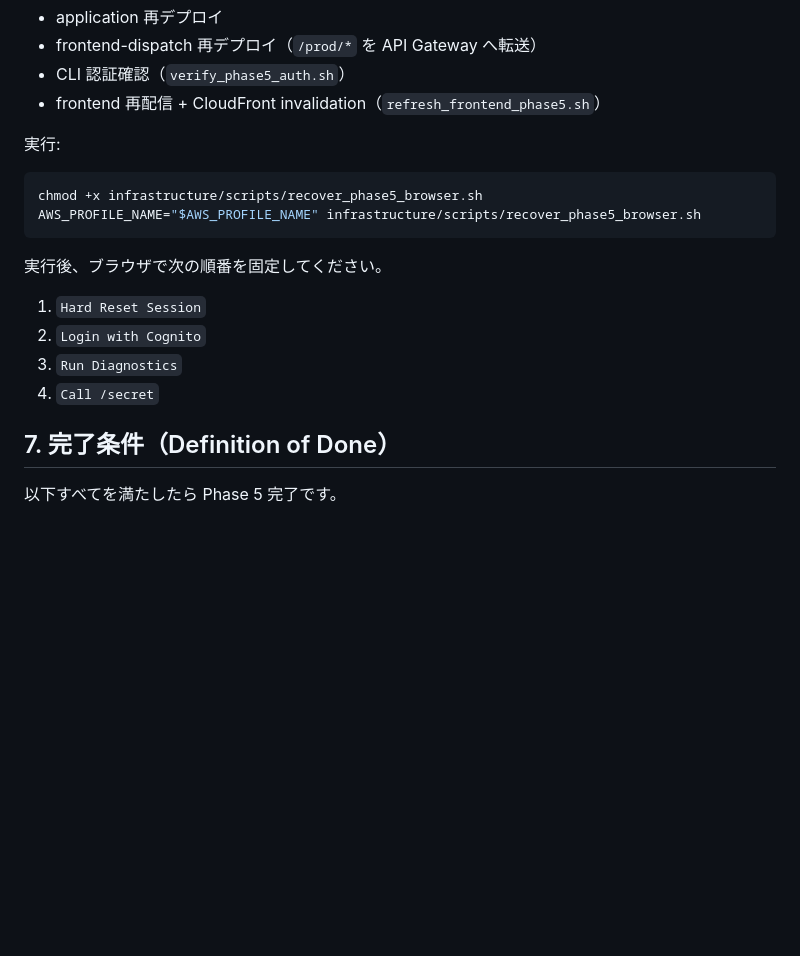
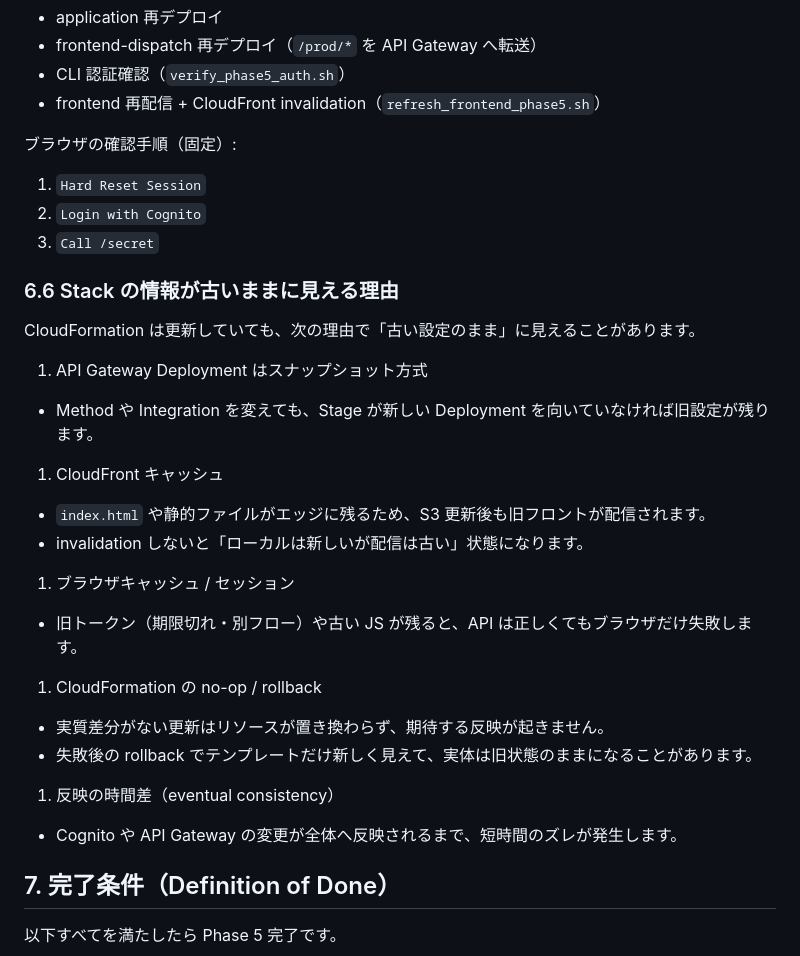
Before and after one commit to AmanouToona/aws_cfn_tutorial, a Markdown page: docs/05_cognito-auth.md, the part around one of its changes. GitHub-like rendering; blank space fills up the shorter version.

````diff
--- a/docs/05_cognito-auth.md
+++ b/docs/05_cognito-auth.md
@@ -470,19 +408,37 @@ AWS_PROFILE_NAME="$AWS_PROFILE_NAME" infrastructure/scripts/refresh_frontend_pha
 - CLI 認証確認（`verify_phase5_auth.sh`）
 - frontend 再配信 + CloudFront invalidation（`refresh_frontend_phase5.sh`）
 
-実行:
-
-```bash
-chmod +x infrastructure/scripts/recover_phase5_browser.sh
-AWS_PROFILE_NAME="$AWS_PROFILE_NAME" infrastructure/scripts/recover_phase5_browser.sh
-```
-
-実行後、ブラウザで次の順番を固定してください。
+ブラウザの確認手順（固定）:
 
 1. `Hard Reset Session`
 2. `Login with Cognito`
-3. `Run Diagnostics`
-4. `Call /secret`
+3. `Call /secret`
+
+### 6.6 Stack の情報が古いままに見える理由
+
+CloudFormation は更新していても、次の理由で「古い設定のまま」に見えることがあります。
+
+1. API Gateway Deployment はスナップショット方式
+
+- Method や Integration を変えても、Stage が新しい Deployment を向いていなければ旧設定が残ります。
+
+1. CloudFront キャッシュ
+
+- `index.html` や静的ファイルがエッジに残るため、S3 更新後も旧フロントが配信されます。
+- invalidation しないと「ローカルは新しいが配信は古い」状態になります。
+
+1. ブラウザキャッシュ / セッション
+
+- 旧トークン（期限切れ・別フロー）や古い JS が残ると、API は正しくてもブラウザだけ失敗します。
+
+1. CloudFormation の no-op / rollback
+
+- 実質差分がない更新はリソースが置き換わらず、期待する反映が起きません。
+- 失敗後の rollback でテンプレートだけ新しく見えて、実体は旧状態のままになることがあります。
+
+1. 反映の時間差（eventual consistency）
+
+- Cognito や API Gateway の変更が全体へ反映されるまで、短時間のズレが発生します。
 
 ## 7. 完了条件（Definition of Done）
 
````
Also changed, not shown: other parts of docs/05_cognito-auth.md (+2 -64 lines), docs/execution-plan.md (+46 -0 lines).
